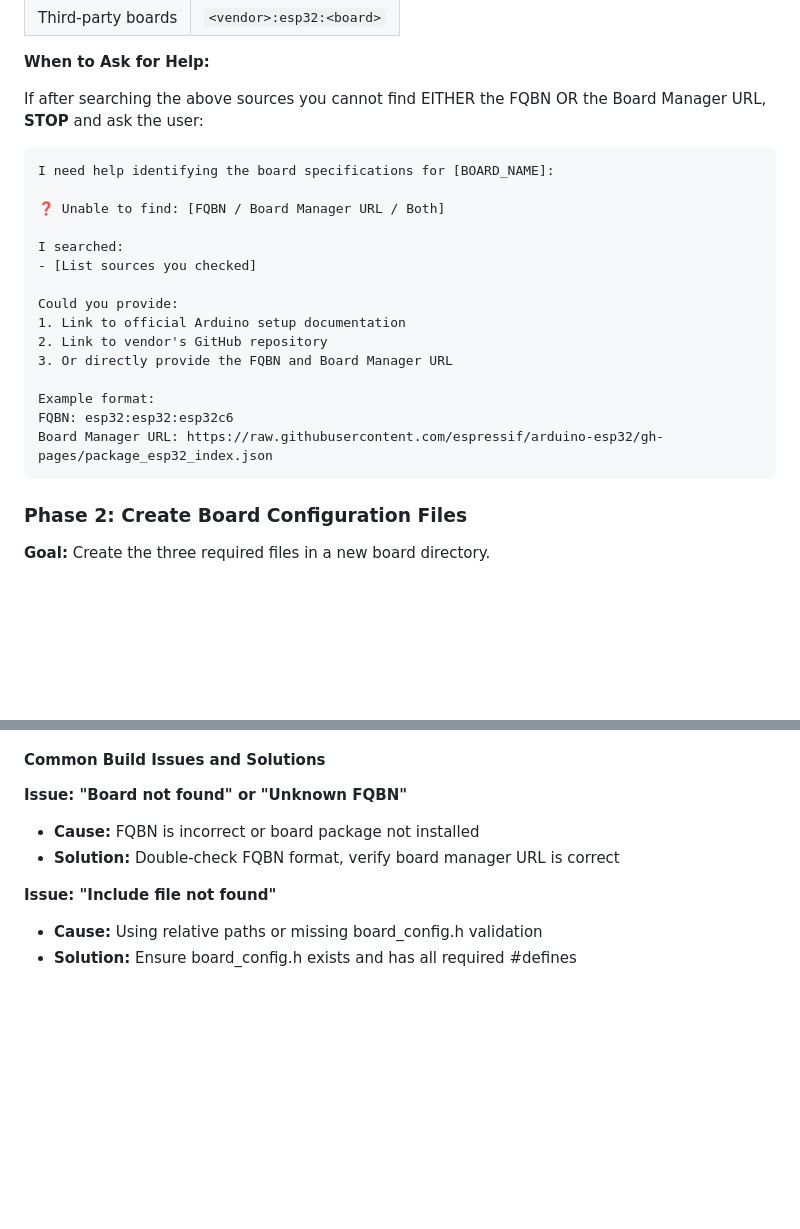
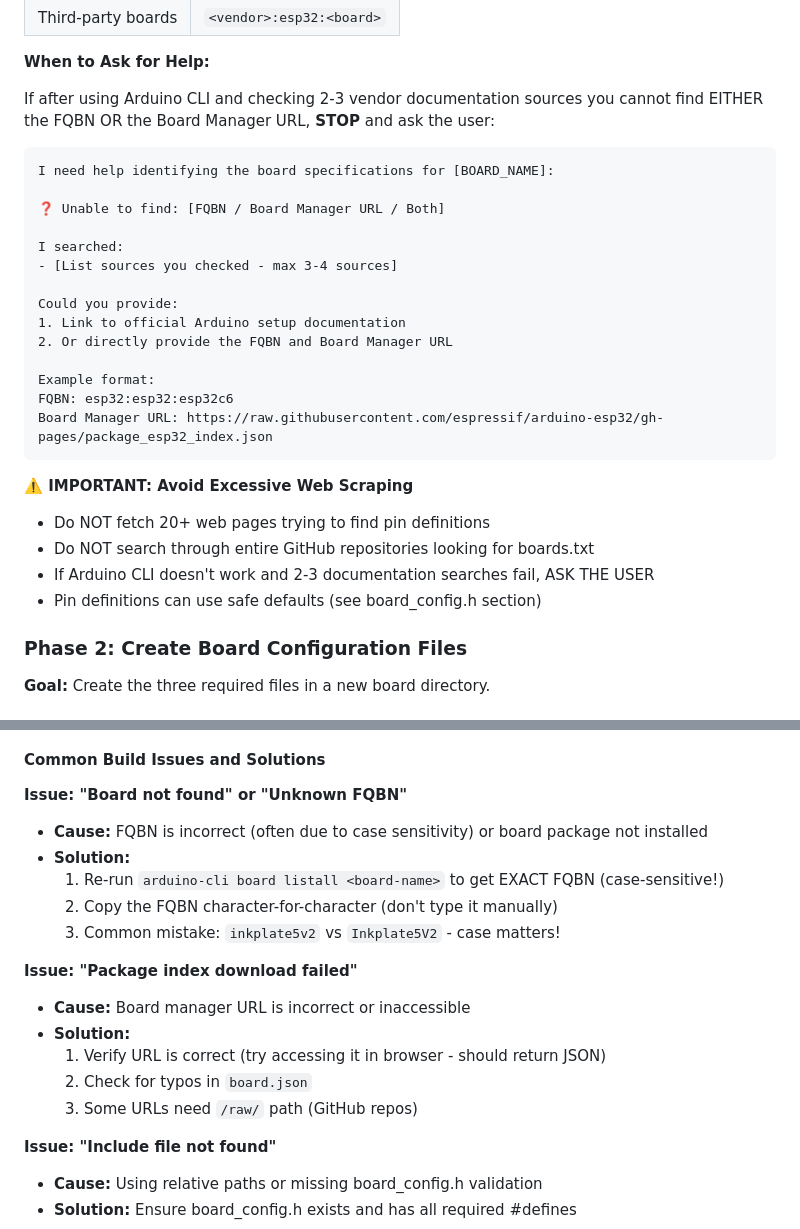
Before and after one commit to jantielens/esp32-multiboard-template, a Markdown page: .github/prompts/add-board.prompt.md, 2 parts joined by grey strips. Rendered like a GitHub page; blank space fills up the shorter version.

````diff
--- a/.github/prompts/add-board.prompt.md
+++ b/.github/prompts/add-board.prompt.md
@@ -57,7 +118,7 @@ You must obtain these three pieces of information:
 
 **When to Ask for Help:**
 
-If after searching the above sources you cannot find EITHER the FQBN OR the Board Manager URL, **STOP** and ask the user:
+If after using Arduino CLI and checking 2-3 vendor documentation sources you cannot find EITHER the FQBN OR the Board Manager URL, **STOP** and ask the user:
 
 ```
 I need help identifying the board specifications for [BOARD_NAME]:
@@ -65,17 +126,22 @@ I need help identifying the board specifications for [BOARD_NAME]:
 ❓ Unable to find: [FQBN / Board Manager URL / Both]
 
 I searched:
-- [List sources you checked]
+- [List sources you checked - max 3-4 sources]
 
 Could you provide:
 1. Link to official Arduino setup documentation
-2. Link to vendor's GitHub repository
-3. Or directly provide the FQBN and Board Manager URL
+2. Or directly provide the FQBN and Board Manager URL
 
 Example format:
 FQBN: esp32:esp32:esp32c6
 Board Manager URL: https://raw.githubusercontent.com/espressif/arduino-esp32/gh-pages/package_esp32_index.json
 ```
+
+**⚠️ IMPORTANT: Avoid Excessive Web Scraping**
+- Do NOT fetch 20+ web pages trying to find pin definitions
+- Do NOT search through entire GitHub repositories looking for boards.txt
+- If Arduino CLI doesn't work and 2-3 documentation searches fail, ASK THE USER
+- Pin definitions can use safe defaults (see board_config.h section)
 
 ### Phase 2: Create Board Configuration Files
 
@@ -241,8 +338,18 @@ Test-Path "build\<board_id>\<board_id>.ino.bin"
 #### Common Build Issues and Solutions
 
 **Issue: "Board not found" or "Unknown FQBN"**
-- **Cause:** FQBN is incorrect or board package not installed
-- **Solution:** Double-check FQBN format, verify board manager URL is correct
+- **Cause:** FQBN is incorrect (often due to case sensitivity) or board package not installed
+- **Solution:**
+  1. Re-run `arduino-cli board listall <board-name>` to get EXACT FQBN (case-sensitive!)
+  2. Copy the FQBN character-for-character (don't type it manually)
+  3. Common mistake: `inkplate5v2` vs `Inkplate5V2` - case matters!
+
+**Issue: "Package index download failed"**
+- **Cause:** Board manager URL is incorrect or inaccessible
+- **Solution:**
+  1. Verify URL is correct (try accessing it in browser - should return JSON)
+  2. Check for typos in `board.json`
+  3. Some URLs need `/raw/` path (GitHub repos)
 
 **Issue: "Include file not found"**
 - **Cause:** Using relative paths or missing board_config.h validation
````
Also changed, not shown: other parts of .github/prompts/add-board.prompt.md (+117 -25 lines).
